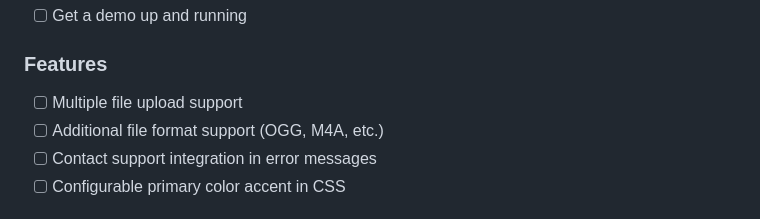
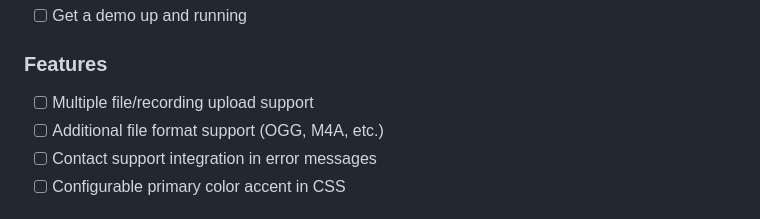
Before and after one commit to Monstertov/msp-voice-portal, a Markdown page: README.md, the part around the change. Rendered like a GitHub page.

Commit message:
update todo

```diff
--- a/README.md
+++ b/README.md
@@ -205,7 +205,7 @@ const translations = {
 - [ ] Get a demo up and running
 
 ### Features
-- [ ] Multiple file upload support
+- [ ] Multiple file/recording upload support
 - [ ] Additional file format support (OGG, M4A, etc.)
 - [ ] Contact support integration in error messages
 - [ ] Configurable primary color accent in CSS
```
